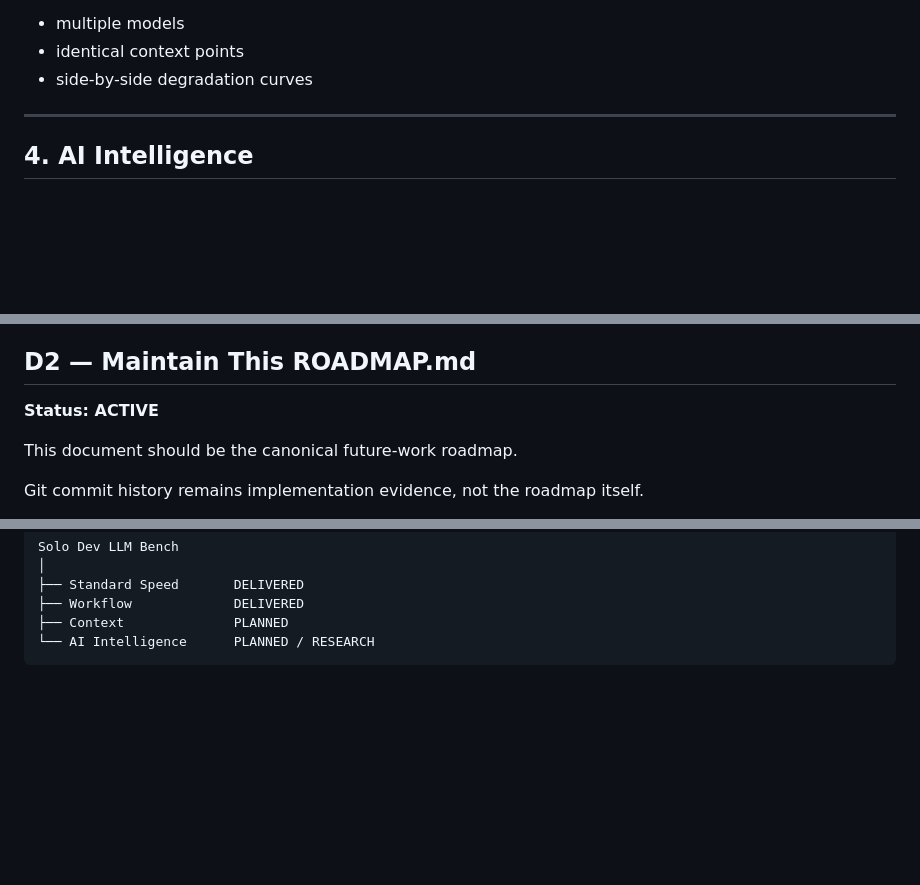
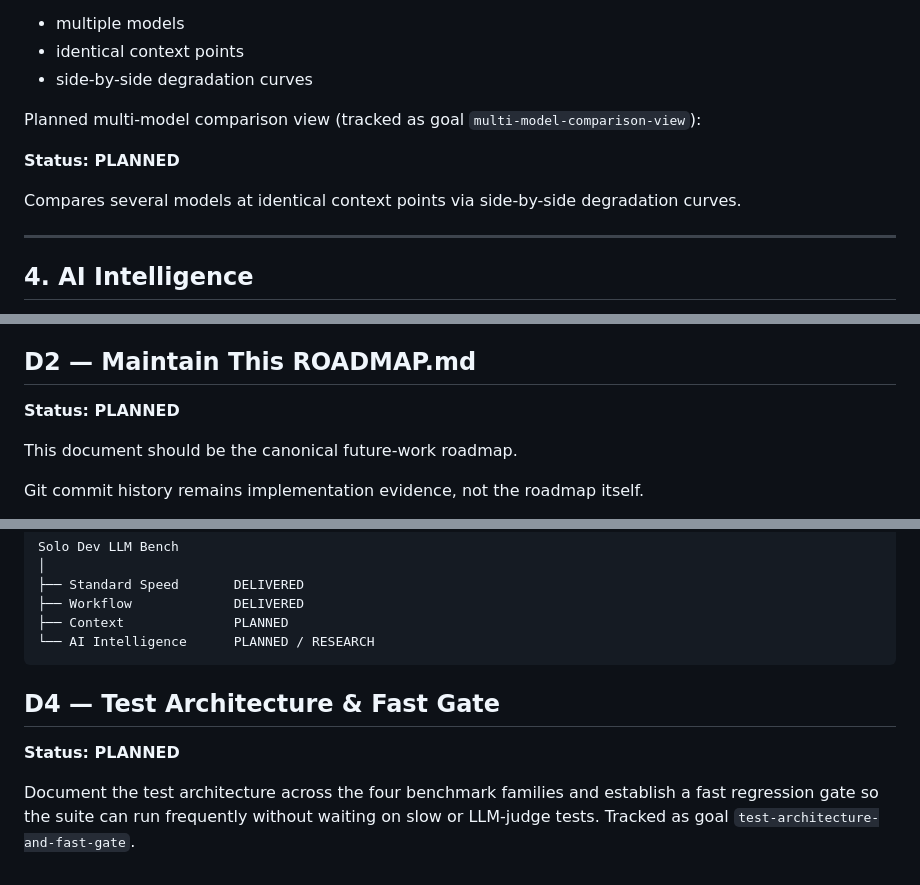
Before and after one commit to Flynth17/solo-dev-llm-bench, a Markdown page: docs/ROADMAP.md, 3 parts joined by grey strips. Rendered like a GitHub page; blank space fills up the shorter version.

Commit message:
docs: reconcile roadmap drift (D2 active->planned, add D4 test-gate + multi-model comparison)

````diff
--- a/docs/ROADMAP.md
+++ b/docs/ROADMAP.md
@@ -121,6 +121,12 @@ Future comparison view:
 - multiple models
 - identical context points
 - side-by-side degradation curves
+
+Planned multi-model comparison view (tracked as goal `multi-model-comparison-view`):
+
+**Status: PLANNED**
+
+Compares several models at identical context points via side-by-side degradation curves.
 
 ---
 
@@ -273,7 +279,7 @@ The future AI Intelligence suite is separate from Workflow.
 
 ## D2 — Maintain This ROADMAP.md
 
-**Status: ACTIVE**
+**Status: PLANNED**
 
 This document should be the canonical future-work roadmap.
 
@@ -307,3 +313,9 @@ Solo Dev LLM Bench
 ├── Context              PLANNED
 └── AI Intelligence      PLANNED / RESEARCH
 ```
+
+## D4 — Test Architecture & Fast Gate
+
+**Status: PLANNED**
+
+Document the test architecture across the four benchmark families and establish a fast regression gate so the suite can run frequently without waiting on slow or LLM-judge tests. Tracked as goal `test-architecture-and-fast-gate`.
````
